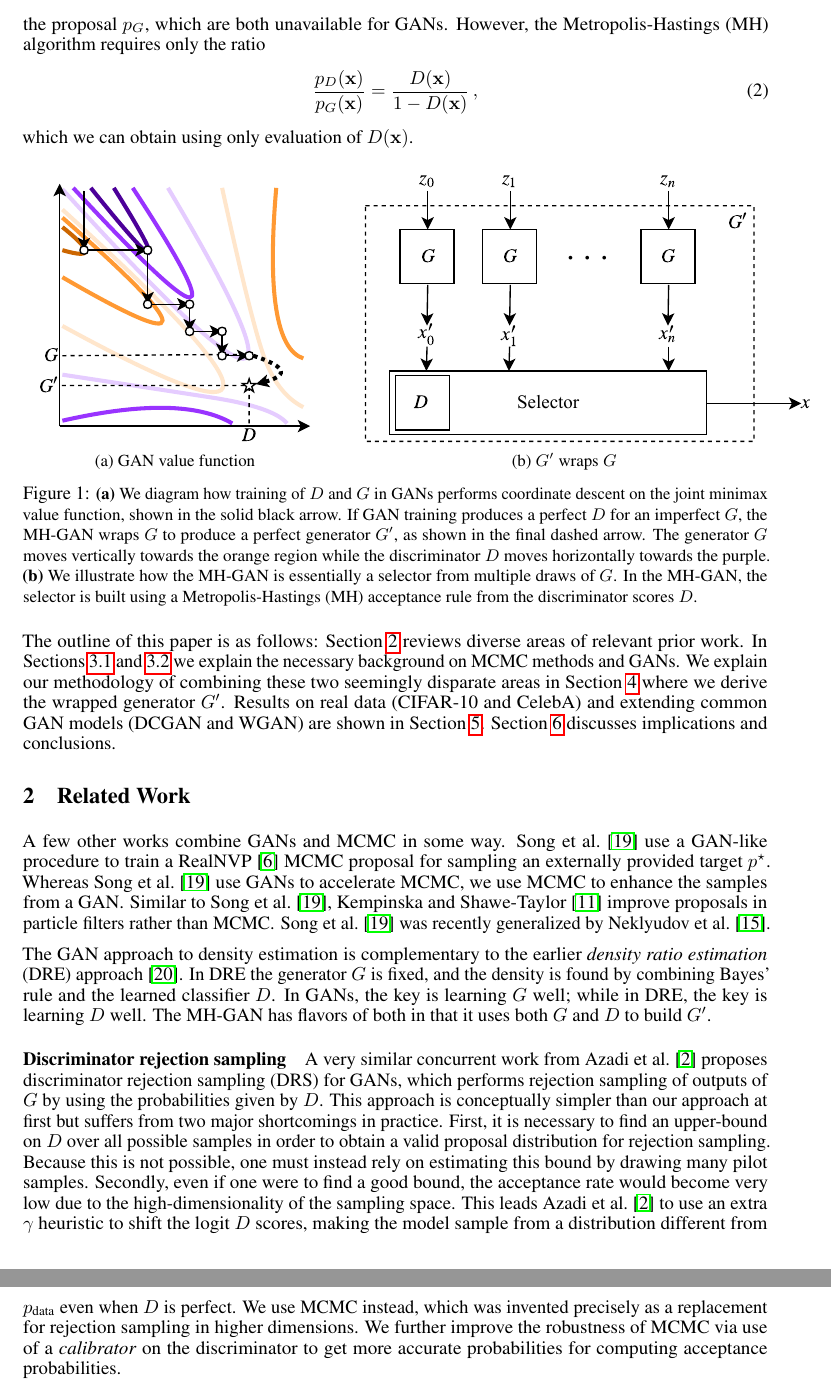
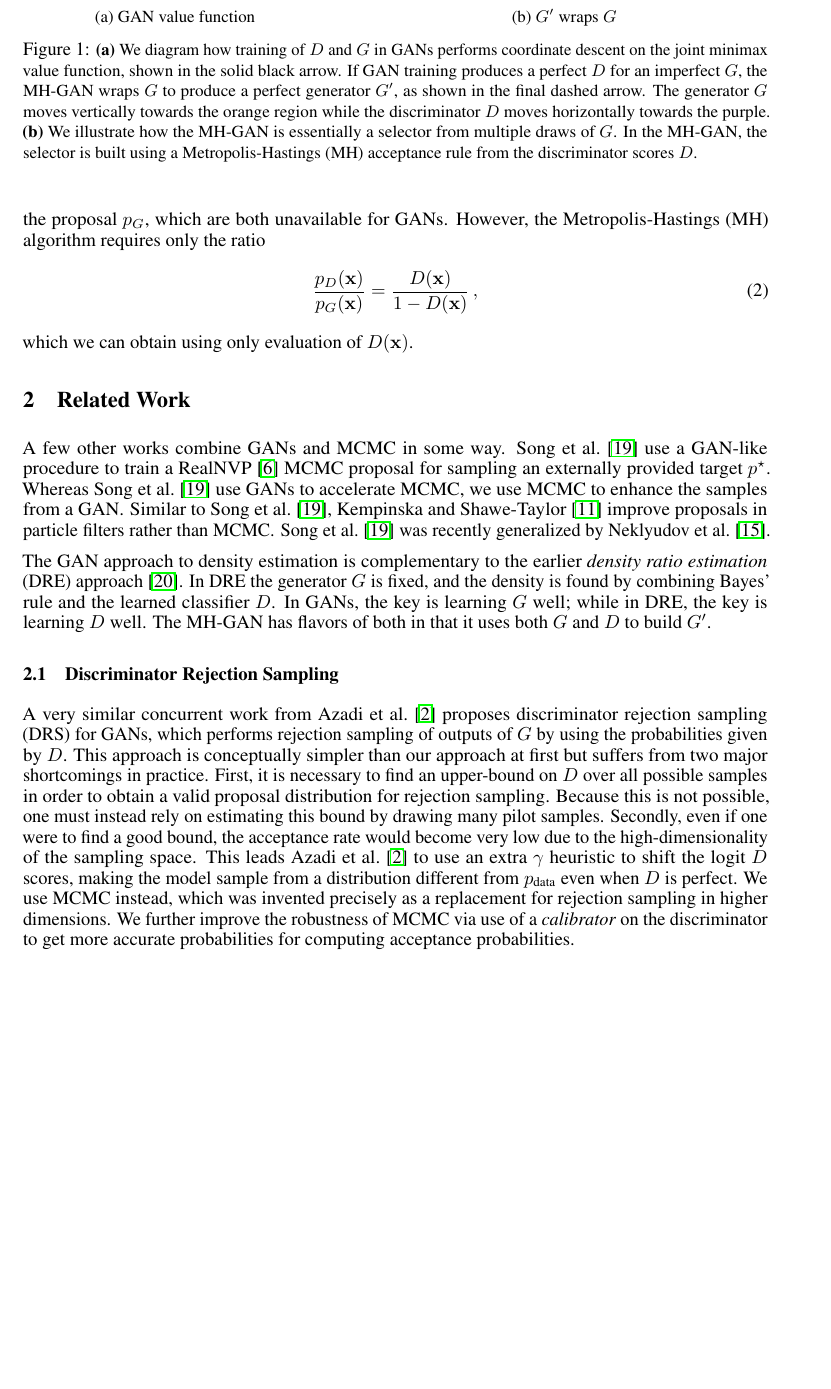
Before and after one commit to rdturnermtl/mhgan_tex, a LaTeX paper (mhgan.tex, which reads fig_intro.tex): two parts of pages 2 and 3 of 10 before the commit and part of page 2 of 10 after it, the two joined at a grey line, cut so that both start at the same text, the shorter picture padded with empty space. Compiled offline with pdfLaTeX.

Commit message:
starting layout optimization

```diff
--- a/fig_intro.tex
+++ b/fig_intro.tex
@@ -1,4 +1,4 @@
-\begin{figure}[bhtp]
+\begin{figure}[tbhp]
     \centering
     \begin{subfigure}[t]{2.25in}
        \centering
--- a/mhgan.tex
+++ b/mhgan.tex
@@ -139,14 +141,12 @@ However, the Metropolis-Hastings (MH) algorithm requires only the ratio
 \end{align}
 which we can obtain using only evaluation of $D(\vec x)$.
 
-\input{fig_intro}
-
-The outline of this paper is as follows:
-Section~\ref{sec:Related Work} reviews diverse areas of relevant prior work.
-In Sections~\ref{sec:MCMC Methods} and~\ref{sec:GANs} we explain the necessary background on MCMC methods and GANs.
-We explain our methodology of combining these two seemingly disparate areas in Section~\ref{sec:Methods} where we derive the wrapped generator $G'$.
-Results on real data (CIFAR-10 and CelebA) and extending common GAN models (DCGAN and WGAN) are shown in Section~\ref{sec:Results}.
-Section~\ref{sec:conclusions} discusses implications and conclusions.
+%The outline of this paper is as follows:
+%Section~\ref{sec:Related Work} reviews diverse areas of relevant prior work.
+%In Sections~\ref{sec:MCMC Methods} and~\ref{sec:GANs} we explain the necessary background on MCMC methods and GANs.
+%We explain our methodology of combining these two seemingly disparate areas in Section~\ref{sec:Methods} where we derive the wrapped generator $G'$.
+%Results on real data (CIFAR-10 and CelebA) and extending common GAN models (DCGAN and WGAN) are shown in Section~\ref{sec:Results}.
+%Section~\ref{sec:conclusions} discusses implications and conclusions.
 
 \section{Related Work}
 \label{sec:Related Work}
@@ -164,7 +164,7 @@ In DRE the generator $G$ is fixed, and the density is found by combining Bayes'
 In GANs, the key is learning $G$ well; while in DRE, the key is learning $D$ well.
 The MH-GAN has flavors of both in that it uses both $G$ and $D$ to build $G'$.
 
-\paragraph{Discriminator rejection sampling}
+\subsection{Discriminator Rejection Sampling}
 A very similar concurrent work from \citet{Azadi2018} proposes discriminator rejection sampling (DRS) for GANs, which performs rejection sampling of outputs of $G$ by using the probabilities given by $D$.
 This approach is conceptually simpler than our approach at first but suffers from two major shortcomings in practice.
 First, it is necessary to find an upper-bound on $D$ over all possible samples in order to obtain a valid proposal distribution for rejection sampling.
```
Also changed, not shown: mhgan.tex (2 more changed lines).
